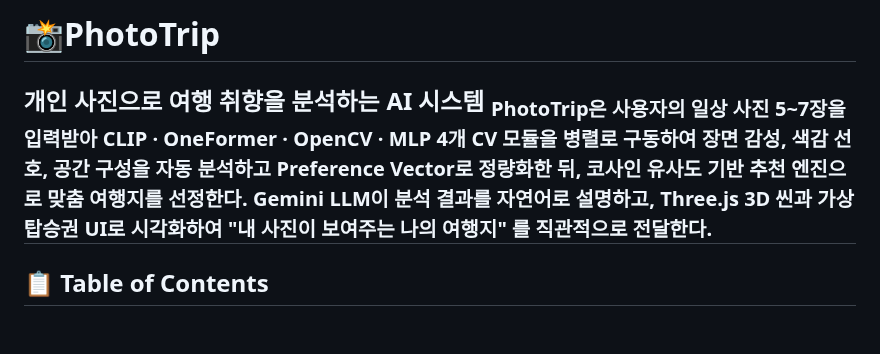
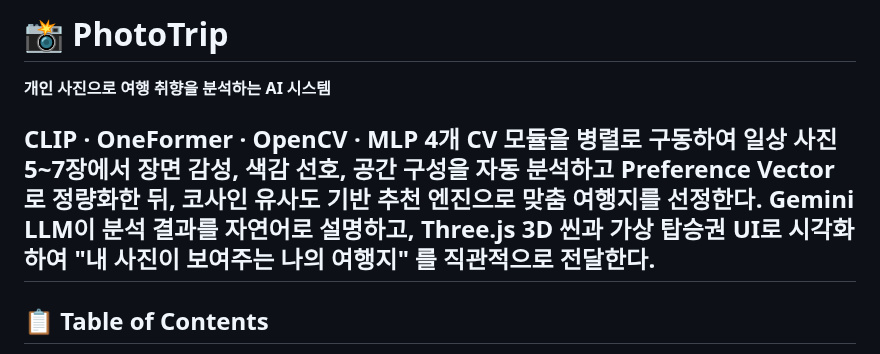
Before and after one commit to ysnni2/PhotoTrip, a Markdown page: README.md, the part around the change. GitHub-like rendering; blank space fills up the shorter version.

Commit message:
Update README.md
글자 크기 수정

```diff
--- a/README.md
+++ b/README.md
@@ -1,14 +1,8 @@
-# 📸PhotoTrip
+# 📸 PhotoTrip
 
 **개인 사진으로 여행 취향을 분석하는 AI 시스템**
-<sub>PhotoTrip은 사용자의 일상 사진 5~7장을 입력받아
-CLIP · OneFormer · OpenCV · MLP 4개 CV 모듈을 병렬로 구동하여
-장면 감성, 색감 선호, 공간 구성을 자동 분석하고
-Preference Vector로 정량화한 뒤,
-코사인 유사도 기반 추천 엔진으로 맞춤 여행지를 선정한다.
-Gemini LLM이 분석 결과를 자연어로 설명하고,
-Three.js 3D 씬과 가상 탑승권 UI로 시각화하여
-**"내 사진이 보여주는 나의 여행지"** 를 직관적으로 전달한다.</sub>
+
+**CLIP · OneFormer · OpenCV · MLP** 4개 CV 모듈을 병렬로 구동하여 일상 사진 5~7장에서 장면 감성, 색감 선호, 공간 구성을 자동 분석하고 **Preference Vector**로 정량화한 뒤, **코사인 유사도 기반 추천 엔진**으로 맞춤 여행지를 선정한다. Gemini LLM이 분석 결과를 자연어로 설명하고, Three.js 3D 씬과 가상 탑승권 UI로 시각화하여 **"내 사진이 보여주는 나의 여행지"** 를 직관적으로 전달한다.
 ---
 ## 📋 Table of Contents
 - [Abstract](#abstract)
```
